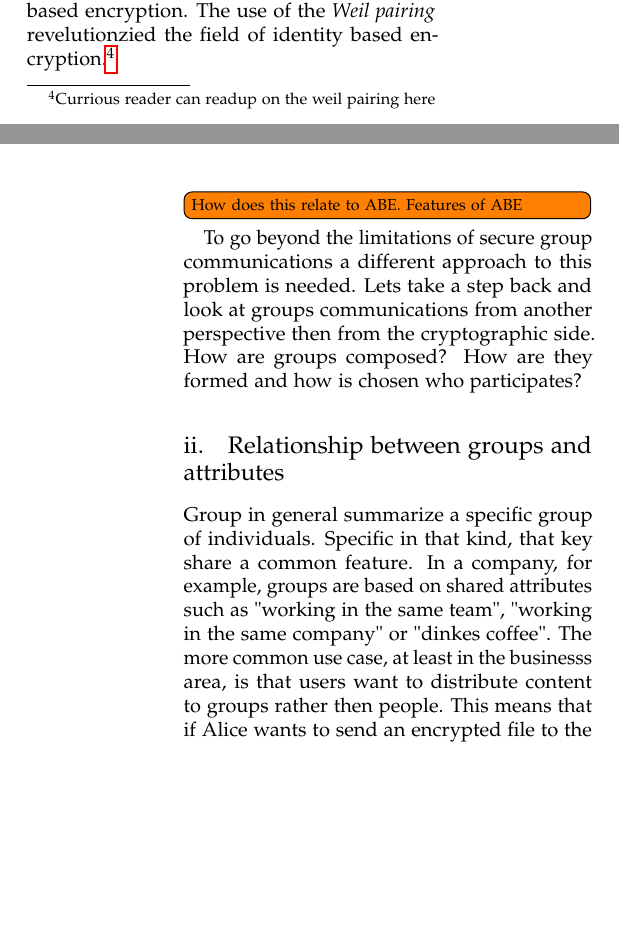
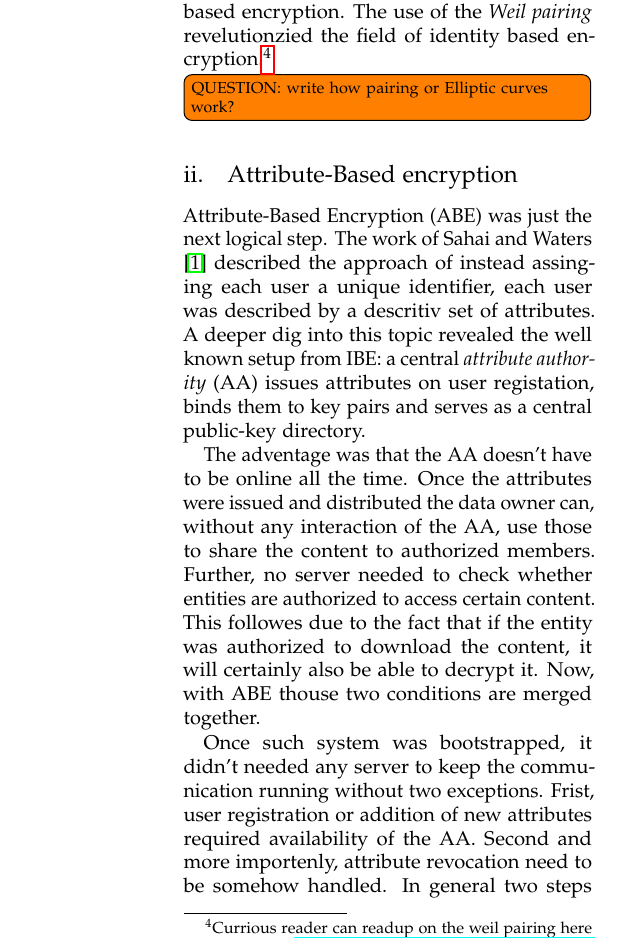
Before and after one commit to Anroc/PAD-TFDAC-MACS, a LaTeX thesis (thesis/multi-authority-abe.tex, which reads thesis/content/08-introducation-to-the-field-of-attribute-based-encryption.tex): two parts of the columns of pages 8 and 9 of 12 before the commit and part of one column of page 9 of 13 after it, the two joined at a grey line, cut so that both start at the same text, the shorter picture padded with empty space. Compiled offline with pdfLaTeX.

Commit message:
Included history of ABE

```diff
--- a/thesis/content/08-introducation-to-the-field-of-attribute-based-encryption.tex
+++ b/thesis/content/08-introducation-to-the-field-of-attribute-based-encryption.tex
@@ -6,13 +8,17 @@ The idea of using universal identifier instead of public keys to identify indivi
 
-Since this scheme could neither be shown to be practical applicable, nor to proven secure, it was not until 2001 when Boneh and Franklin proposed in \cite{boneh2001identity} a new approach to identity based encryption. The use of the \textit{Weil pairing} revelutionzied the field of identity based encryption.\footnote{Currious reader can readup on the weil pairing here \cite{Miller2004} \cite{galbraith2008pairings} or here \url{https://medium.com/@VitalikButerin/exploring-elliptic-curve-pairings-c73c1864e627}}
+Since this scheme could neither be shown to be practical applicable, nor to proven secure, it was not until 2001 when Boneh and Franklin proposed in \cite{boneh2001identity} a new approach to identity based encryption. The use of the \textit{Weil pairing} revelutionzied the field of identity based encryption.\footnote{Currious reader can readup on the weil pairing here \cite{Miller2004} \cite{galbraith2008pairings} or here \url{https://medium.com/@VitalikButerin/exploring-elliptic-curve-pairings-c73c1864e627}} \todo[inline]{QUESTION: write how pairing or Elliptic curves work?}
 
-\todo[inline]{How does this relate to ABE. Features of ABE}
+\subsection{Attribute-Based encryption}
 
+Attribute-Based Encryption (ABE) was just the next logical step. The work of Sahai and Waters \cite{sahai2005fuzzy} described the approach of instead assinging each user a unique identifier, each user was described by a descritiv set of attributes. A deeper dig into this topic revealed the well known setup from IBE: a central \textit{attribute authority} (AA) issues attributes on user registation, binds them to key pairs and serves as a central public-key directory.
 
-To go beyond the limitations of secure group communications a different approach to this problem is needed. Lets take a step back and look at groups communications from another perspective then from the cryptographic side. How are groups composed? How are they formed and how is chosen who participates?
+The adventage was that the AA doesn't have to be online all the time. Once the attributes were issued and distributed the data owner can, without any interaction of the AA, use those to share the content to authorized members. Further, no server needed to check whether entities are authorized to access certain content. This followes due to the fact that if the entity was authorized to download the content, it will certainly also be able to decrypt it. Now, with ABE thouse two conditions are merged together.
 
-\subsection{Relationship between groups and attributes}
-Group in general summarize a specific group of individuals. Specific in that kind, that key share a common feature. In a company, for example, groups are based on shared attributes such as "working in the same team", "working in the same company" or "dinkes coffee". The more common use case, at least in the businesss area, is that users want to distribute content to groups rather then people. This means that if Alice wants to send an encrypted file to the management office she does not care which manager decrypts her file. Everyone in the deparment should be able to do so.
+Once such system was bootstrapped, it didn't needed any server to keep the communication running without two exceptions. Frist, user registration or addition of new attributes required availability of the AA. Second and more importenly, attribute revocation need to be somehow handled. In general two steps need to be made to revoce an attribute. All users, except the revoced user, need to receive a new private key for this attribute and in addition, each ciphertext encrypted under this revoced attribute need to be updated to ensure forward secrecy.
+
+As we already know, content is encrypted under attributes, rather then users. This implies that the data owner encrypting the file does not really know or does not care which individual decryphers the ciphertext. In general the data owner encrypts under a policy. Any entity owning a certain set of attributes is allowed to access the data. This feature comes in handy in specific domains such as the medical domain. Here any set of doctors satisfiying certain attribute are able to read the medial record. The patient, as the data owner, does not care about the real identity of the doctors only if they satisfy a specific qualification goal. The same is applyable on file-sharing in the business domain. Here users often share content to roles or group of members and if a employee gets promoted he automatically gets access to the content addressed to his job level.
+
+Here the big adventage is that the data only need to be encrypted once: on creation. With ABE we are not able to go beyond the natural limiation of Secure Group Communication schemes which had a lower bound of one key per newly joined member.
 
 \subsection{Comparing Secure Group Communication to Attribute-Based encryption}
 Comparing SGC to ABE is non tivial. This is due to a different encryption technique used by ABE: paring. Pairing scales more or less with the overhead of RSA rather then ECC or block ciphers as stated by \textit{Galbraith et. al.} \cite{galbraith2008pairings} resulting in bad\todo[inline]{bader?} performance compared to SGC. But in specific scenarios ABE uses less keys to setup the group communication. In the following thouse secnarios will be described and analysed where this schemes differe and what use-cases ABE schemes address.
```
Also changed, not shown: thesis/content/07-secure-group-communication.tex (+1 -0 lines), thesis/multi-authority-abe.bib (+0 -10 lines), thesis/content/08-introducation-to-the-field-of-attribute-based-encryption.tex (4 more changed lines).
